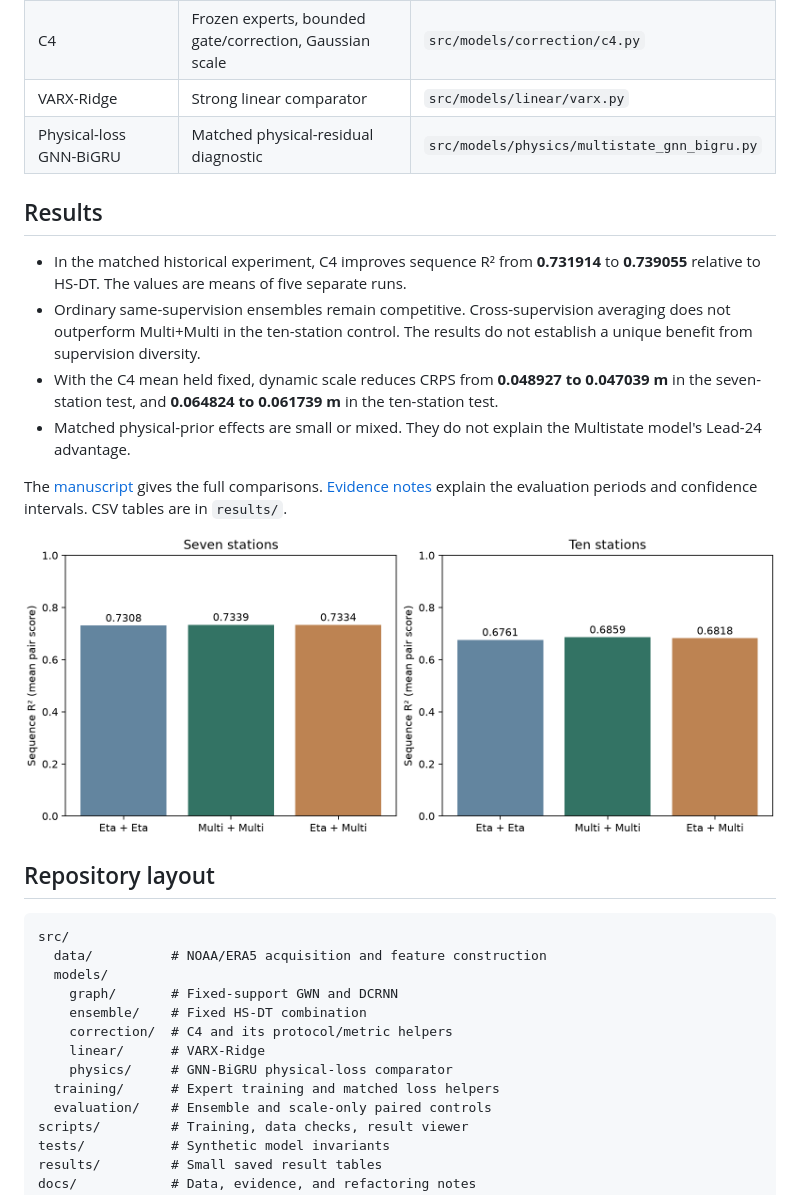
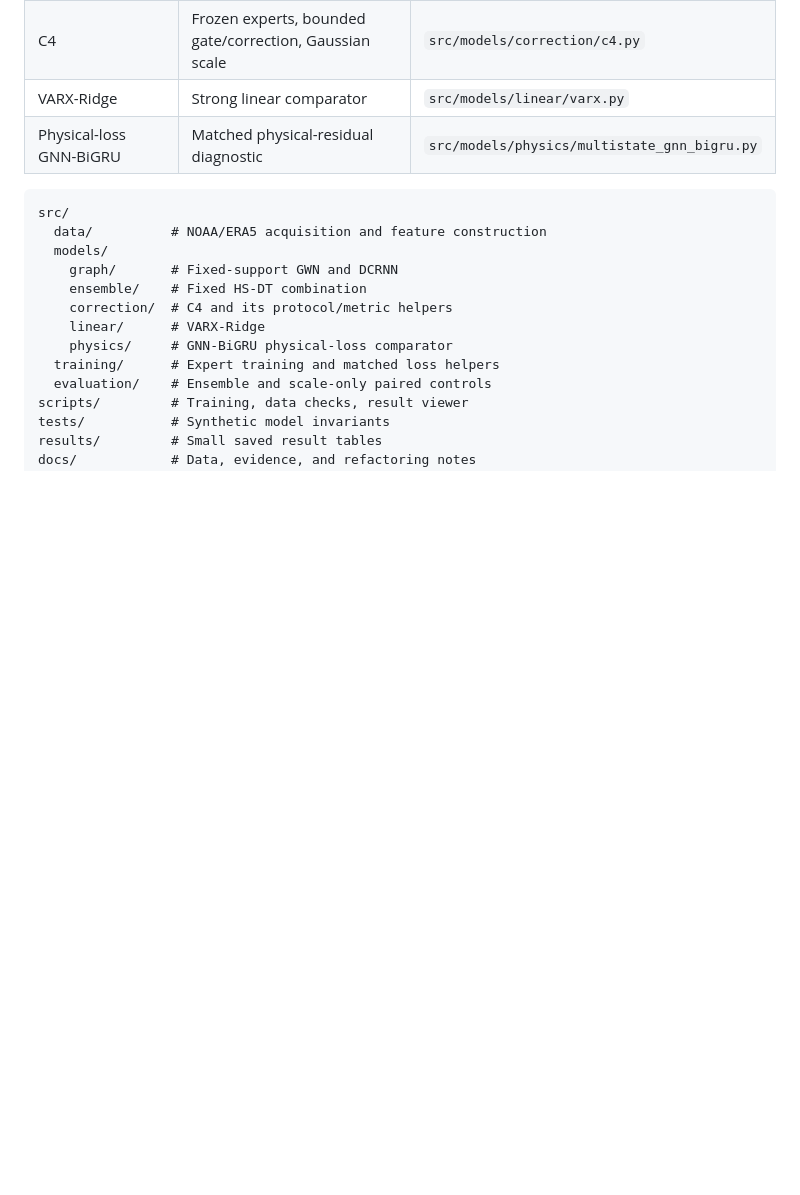
Before and after one commit to cez0729/coastal-sea-level-forecasting, a Markdown page: README.md, the part around one of its changes. Rendered like a GitHub page; blank space fills up the shorter version.

````diff
--- a/README.md
+++ b/README.md
@@ -24,19 +65,6 @@ The tests use synthetic inputs. The viewer reads saved result tables and writes
 | C4 | Frozen experts, bounded gate/correction, Gaussian scale | `src/models/correction/c4.py` |
 | VARX-Ridge | Strong linear comparator | `src/models/linear/varx.py` |
 | Physical-loss GNN-BiGRU | Matched physical-residual diagnostic | `src/models/physics/multistate_gnn_bigru.py` |
-
-## Results
-
-- In the matched historical experiment, C4 improves sequence R² from **0.731914** to **0.739055** relative to HS-DT. The values are means of five separate runs.
-- Ordinary same-supervision ensembles remain competitive. Cross-supervision averaging does not outperform Multi+Multi in the ten-station control. The results do not establish a unique benefit from supervision diversity.
-- With the C4 mean held fixed, dynamic scale reduces CRPS from **0.048927 to 0.047039 m** in the seven-station test, and **0.064824 to 0.061739 m** in the ten-station test.
-- Matched physical-prior effects are small or mixed. They do not explain the Multistate model's Lead-24 advantage.
-
-The [manuscript](paper/manuscript.pdf) gives the full comparisons. [Evidence notes](docs/evidence.md) explain the evaluation periods and confidence intervals. CSV tables are in `results/`.
-
-![Ordinary ensemble controls: mean pair scores in two networks](docs/figures/ensemble_controls.png)
-
-## Repository layout
 
 ```text
 src/
````
Also changed, not shown: other parts of README.md (+59 -10 lines), docs/verification.md (+1 -1 lines), results/main_findings/README.md (added, +11 -0 lines), docs/figures/hsdt_c4_architecture.png (added), docs/figures/hsdt_c4_findings.png (added), 7 other files.
